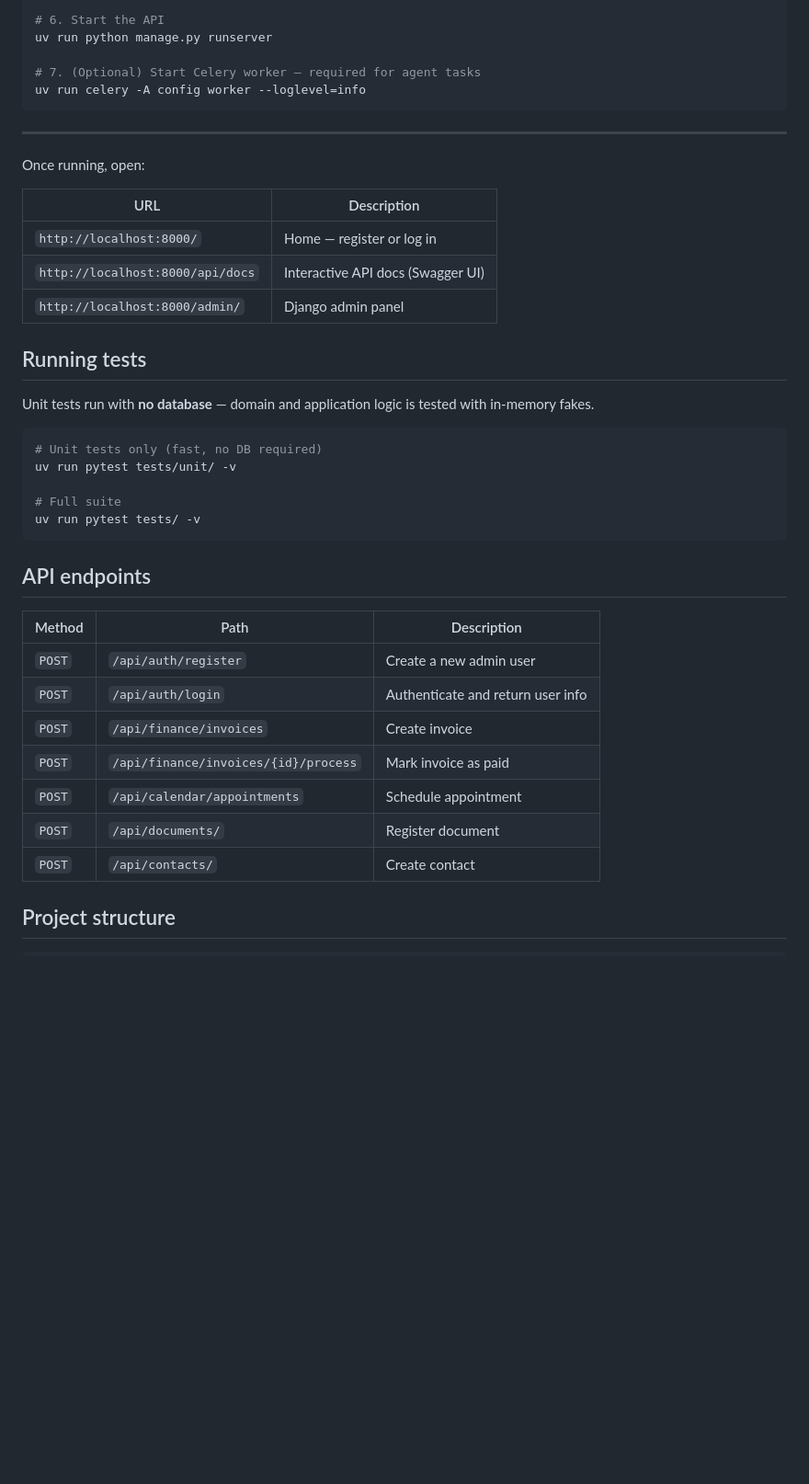
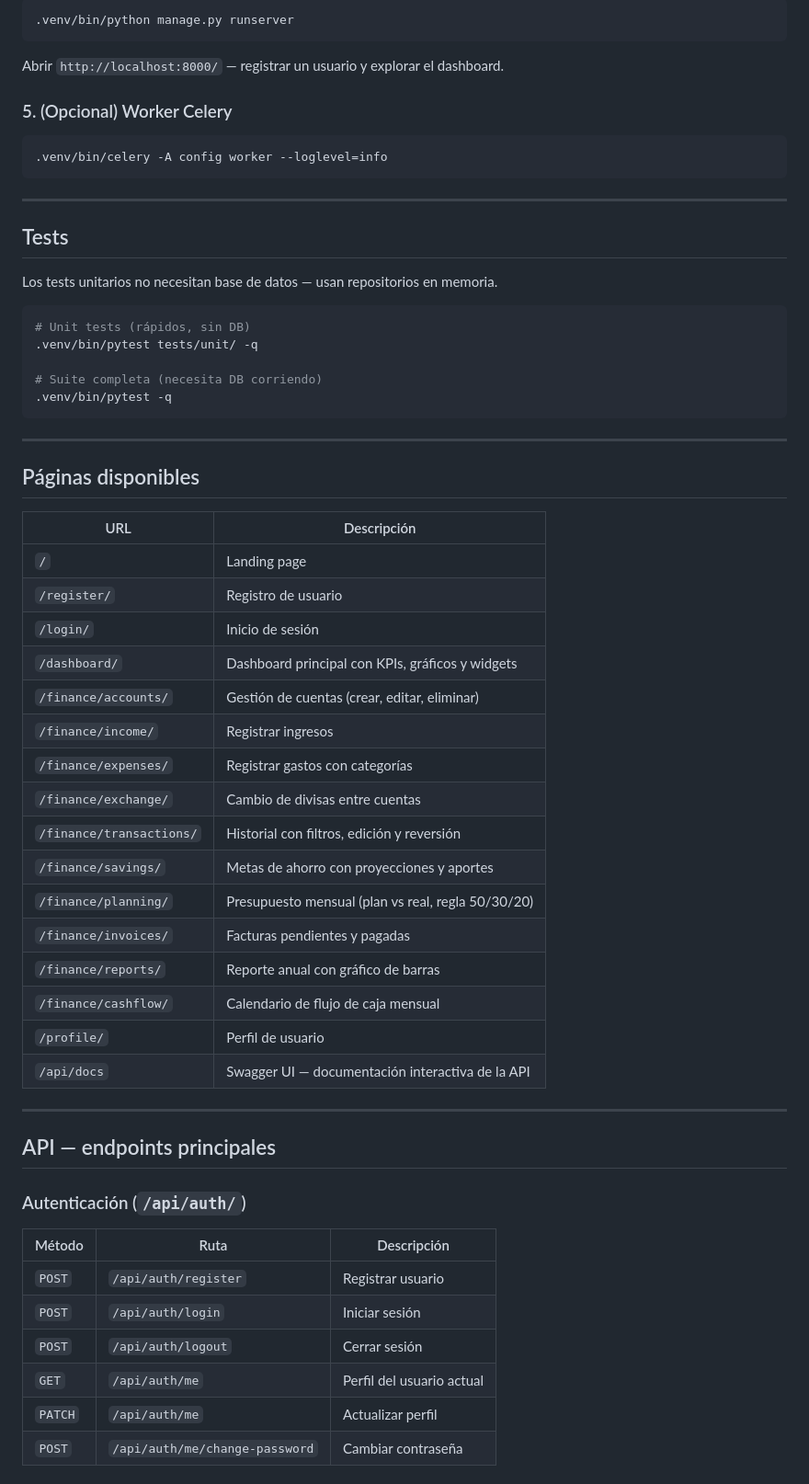
Before and after one commit to anassc00/life-admin-orchestrator, a Markdown page: README.md, the part around one of its changes. Shown at 92% size. GitHub-like rendering; blank space fills up the shorter version.

Commit message:
docs(DOC1): rewrite README with accurate stack, endpoints, pages and patterns

````diff
--- a/README.md
+++ b/README.md
@@ -87,44 +86,65 @@ uv run python manage.py migrate
 
-# 6. Start the API
-uv run python manage.py runserver
+```bash
+.venv/bin/python manage.py runserver
+```
 
-# 7. (Optional) Start Celery worker — required for agent tasks
-uv run celery -A config worker --loglevel=info
+Abrir `http://localhost:8000/` — registrar un usuario y explorar el dashboard.
+
+### 5. (Opcional) Worker Celery
+
+```bash
+.venv/bin/celery -A config worker --loglevel=info
 ```
 
 ---
 
-Once running, open:
+## Tests
 
-| URL | Description |
-|---|---|
-| `http://localhost:8000/` | Home — register or log in |
-| `http://localhost:8000/api/docs` | Interactive API docs (Swagger UI) |
-| `http://localhost:8000/admin/` | Django admin panel |
-
-## Running tests
-
-Unit tests run with **no database** — domain and application logic is tested with in-memory fakes.
+Los tests unitarios no necesitan base de datos — usan repositorios en memoria.
 
 ```bash
-# Unit tests only (fast, no DB required)
-uv run pytest tests/unit/ -v
+# Unit tests (rápidos, sin DB)
+.venv/bin/pytest tests/unit/ -q
 
-# Full suite
-uv run pytest tests/ -v
+# Suite completa (necesita DB corriendo)
+.venv/bin/pytest -q
 ```
 
-## API endpoints
+---
 
-| Method | Path | Description |
-|---|---|---|
-| `POST` | `/api/auth/register` | Create a new admin user |
-| `POST` | `/api/auth/login` | Authenticate and return user info |
-| `POST` | `/api/finance/invoices` | Create invoice |
-| `POST` | `/api/finance/invoices/{id}/process` | Mark invoice as paid |
-| `POST` | `/api/calendar/appointments` | Schedule appointment |
-| `POST` | `/api/documents/` | Register document |
-| `POST` | `/api/contacts/` | Create contact |
+## Páginas disponibles
 
-## Project structure
+| URL | Descripción |
+|-----|-------------|
+| `/` | Landing page |
+| `/register/` | Registro de usuario |
+| `/login/` | Inicio de sesión |
+| `/dashboard/` | Dashboard principal con KPIs, gráficos y widgets |
+| `/finance/accounts/` | Gestión de cuentas (crear, editar, eliminar) |
+| `/finance/income/` | Registrar ingresos |
+| `/finance/expenses/` | Registrar gastos con categorías |
+| `/finance/exchange/` | Cambio de divisas entre cuentas |
+| `/finance/transactions/` | Historial con filtros, edición y reversión |
+| `/finance/savings/` | Metas de ahorro con proyecciones y aportes |
+| `/finance/planning/` | Presupuesto mensual (plan vs real, regla 50/30/20) |
+| `/finance/invoices/` | Facturas pendientes y pagadas |
+| `/finance/reports/` | Reporte anual con gráfico de barras |
+| `/finance/cashflow/` | Calendario de flujo de caja mensual |
+| `/profile/` | Perfil de usuario |
+| `/api/docs` | Swagger UI — documentación interactiva de la API |
 
+---
+
+## API — endpoints principales
+
+### Autenticación (`/api/auth/`)
+
+| Método | Ruta | Descripción |
+|--------|------|-------------|
+| `POST` | `/api/auth/register` | Registrar usuario |
+| `POST` | `/api/auth/login` | Iniciar sesión |
+| `POST` | `/api/auth/logout` | Cerrar sesión |
+| `GET` | `/api/auth/me` | Perfil del usuario actual |
+| `PATCH` | `/api/auth/me` | Actualizar perfil |
+| `POST` | `/api/auth/me/change-password` | Cambiar contraseña |
+
````
Also changed, not shown: other parts of README.md (+144 -89 lines).
